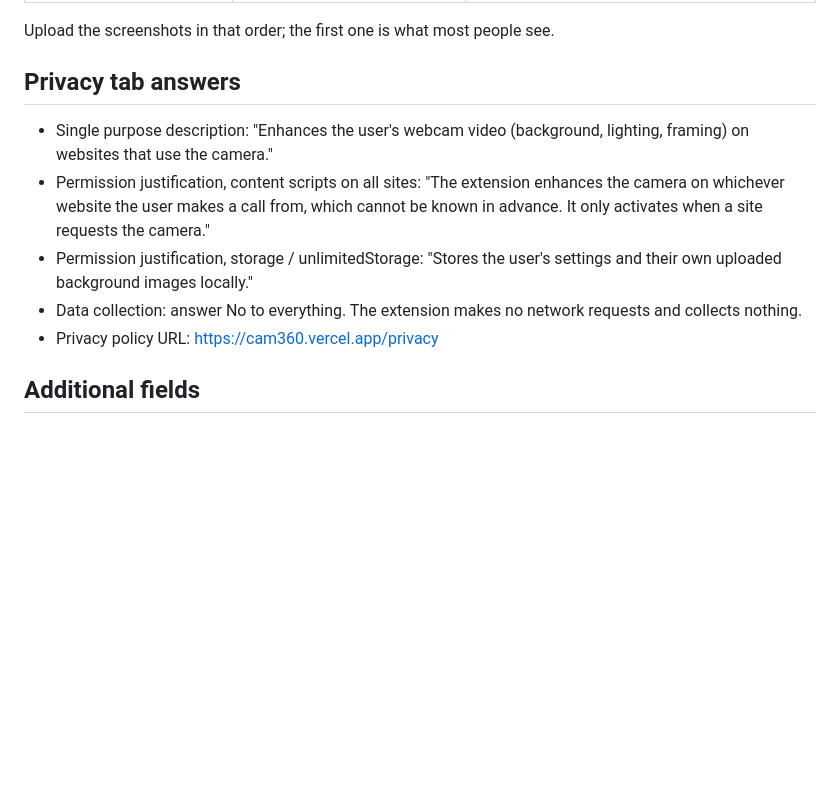
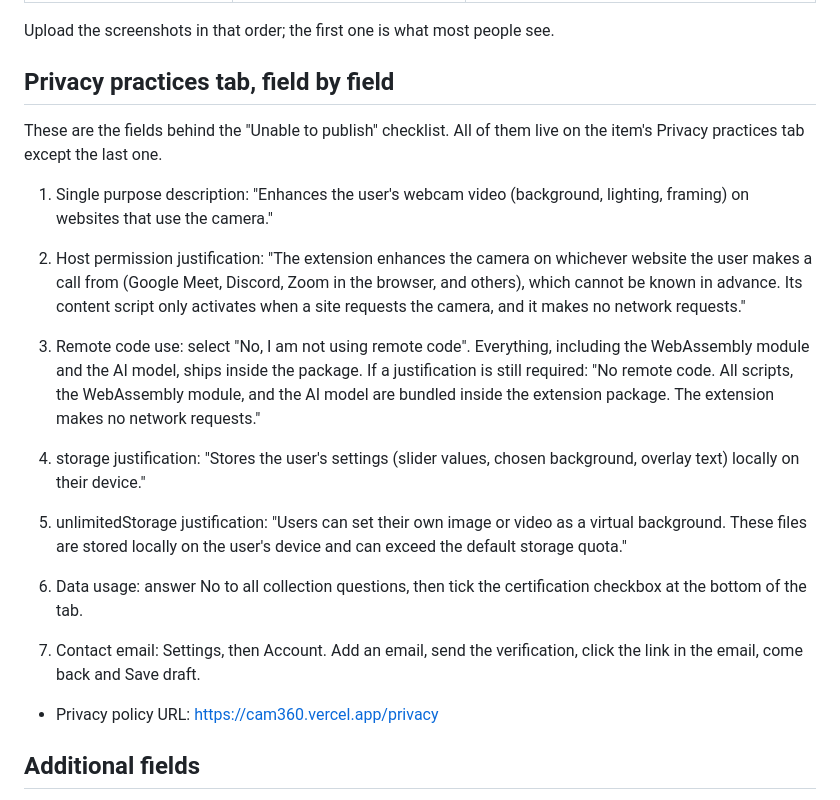
Before and after one commit to realanshuman/cam360, a Markdown page: brand/store/LISTING.md, the part around the change. Drawn GitHub-style; blank space fills up the shorter version.

Commit message:
Map the store's Unable to publish checklist to exact Privacy tab answers
The dashboard's publish blockers are all Privacy practices form fields, not
listing copy. LISTING.md now walks them field by field: single purpose, host
permission justification, the remote code No answer (everything ships in the
package), storage and unlimitedStorage justifications, the data usage
certification, and the contact email verification under Settings.

Co-Authored-By: Claude Opus 4.8 <noreply@anthropic.com>
Claude-Session: https://claude.ai/code/session_01B6CmMDV9SCsRiPuYXvyAim

```diff
--- a/brand/store/LISTING.md
+++ b/brand/store/LISTING.md
@@ -67,12 +67,34 @@ English
 
 Upload the screenshots in that order; the first one is what most people see.
 
-## Privacy tab answers
+## Privacy practices tab, field by field
 
-- Single purpose description: "Enhances the user's webcam video (background, lighting, framing) on websites that use the camera."
-- Permission justification, content scripts on all sites: "The extension enhances the camera on whichever website the user makes a call from, which cannot be known in advance. It only activates when a site requests the camera."
-- Permission justification, storage / unlimitedStorage: "Stores the user's settings and their own uploaded background images locally."
-- Data collection: answer No to everything. The extension makes no network requests and collects nothing.
+These are the fields behind the "Unable to publish" checklist. All of them live
+on the item's Privacy practices tab except the last one.
+
+1. Single purpose description:
+   "Enhances the user's webcam video (background, lighting, framing) on websites that use the camera."
+
+2. Host permission justification:
+   "The extension enhances the camera on whichever website the user makes a call from (Google Meet, Discord, Zoom in the browser, and others), which cannot be known in advance. Its content script only activates when a site requests the camera, and it makes no network requests."
+
+3. Remote code use: select "No, I am not using remote code". Everything,
+   including the WebAssembly module and the AI model, ships inside the package.
+   If a justification is still required:
+   "No remote code. All scripts, the WebAssembly module, and the AI model are bundled inside the extension package. The extension makes no network requests."
+
+4. storage justification:
+   "Stores the user's settings (slider values, chosen background, overlay text) locally on their device."
+
+5. unlimitedStorage justification:
+   "Users can set their own image or video as a virtual background. These files are stored locally on the user's device and can exceed the default storage quota."
+
+6. Data usage: answer No to all collection questions, then tick the
+   certification checkbox at the bottom of the tab.
+
+7. Contact email: Settings, then Account. Add an email, send the verification,
+   click the link in the email, come back and Save draft.
+
 - Privacy policy URL: https://cam360.vercel.app/privacy
 
 ## Additional fields
```
